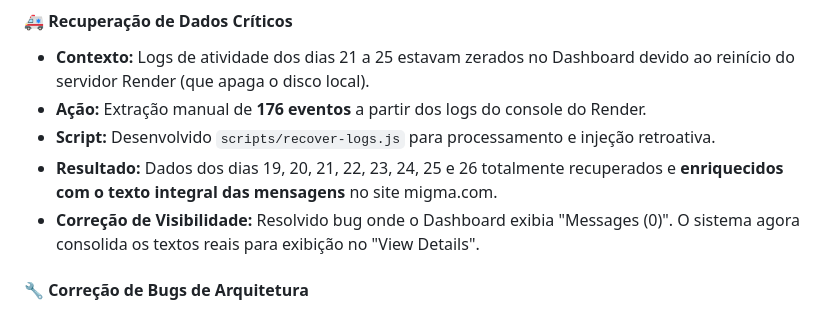
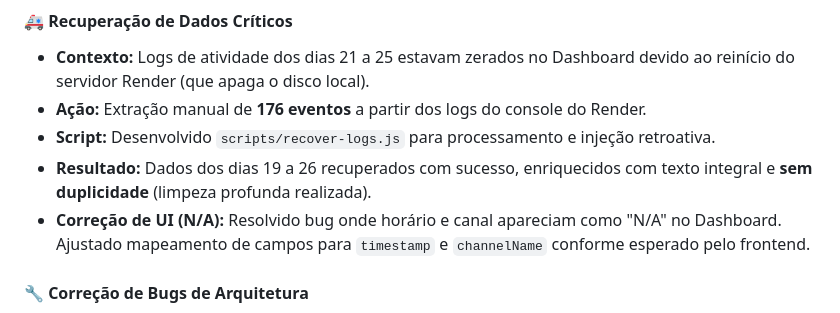
Before and after one commit to victuribdev/webhook---slack, a Markdown page: LOG_DE_ATIVIDADES.md, the part around the change. GitHub-like rendering.

Commit message:
Atualiza o log de atividades com detalhes sobre a recuperação de dados sem duplicidade e a correção de exibição de 'N/A' no Dashboard.

```diff
--- a/LOG_DE_ATIVIDADES.md
+++ b/LOG_DE_ATIVIDADES.md
@@ -13,8 +13,8 @@ Este documento registra todas as tarefas, correções e melhorias implementadas
 - **Contexto:** Logs de atividade dos dias 21 a 25 estavam zerados no Dashboard devido ao reinício do servidor Render (que apaga o disco local).
 - **Ação:** Extração manual de **176 eventos** a partir dos logs do console do Render.
 - **Script:** Desenvolvido `scripts/recover-logs.js` para processamento e injeção retroativa.
-- **Resultado:** Dados dos dias 19, 20, 21, 22, 23, 24, 25 e 26 totalmente recuperados e **enriquecidos com o texto integral das mensagens** no site migma.com.
-- **Correção de Visibilidade:** Resolvido bug onde o Dashboard exibia "Messages (0)". O sistema agora consolida os textos reais para exibição no "View Details".
+- **Resultado:** Dados dos dias 19 a 26 recuperados com sucesso, enriquecidos com texto integral e **sem duplicidade** (limpeza profunda realizada).
+- **Correção de UI (N/A):** Resolvido bug onde horário e canal apareciam como "N/A" no Dashboard. Ajustado mapeamento de campos para `timestamp` e `channelName` conforme esperado pelo frontend.
 
 #### 🔧 Correção de Bugs de Arquitetura
 - **Bug de Data:** Corrigido o `activityLogger.js` que travava o nome do arquivo de log na data de inicialização do servidor. Agora o arquivo troca dinamicamente à meia-noite (Horário de Brasília).
```
